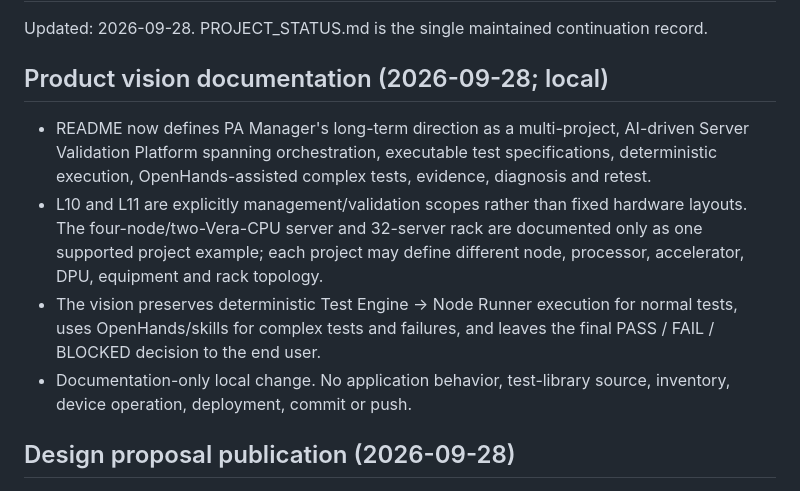
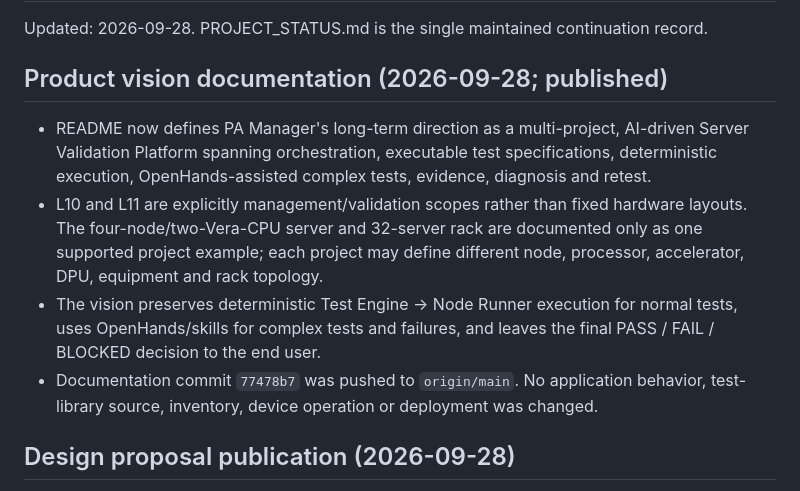
Before and after one commit to wistroneq3300/pa-server-manager-next, a Markdown page: PROJECT_STATUS.md, the part around the change. GitHub-like rendering.

Commit message:
docs: record product vision publication

```diff
--- a/PROJECT_STATUS.md
+++ b/PROJECT_STATUS.md
@@ -2,7 +2,7 @@
 
 Updated: 2026-09-28. PROJECT_STATUS.md is the single maintained continuation record.
 
-## Product vision documentation (2026-09-28; local)
+## Product vision documentation (2026-09-28; published)
 
 - README now defines PA Manager's long-term direction as a multi-project, AI-driven
   Server Validation Platform spanning orchestration, executable test specifications,
@@ -14,8 +14,8 @@ Updated: 2026-09-28. PROJECT_STATUS.md is the single maintained continuation rec
 - The vision preserves deterministic Test Engine -> Node Runner execution for normal tests,
   uses OpenHands/skills for complex tests and failures, and leaves the final PASS / FAIL /
   BLOCKED decision to the end user.
-- Documentation-only local change. No application behavior, test-library source, inventory,
-  device operation, deployment, commit or push.
+- Documentation commit `77478b7` was pushed to `origin/main`. No application behavior,
+  test-library source, inventory, device operation or deployment was changed.
 
 ## Design proposal publication (2026-09-28)
 
```
